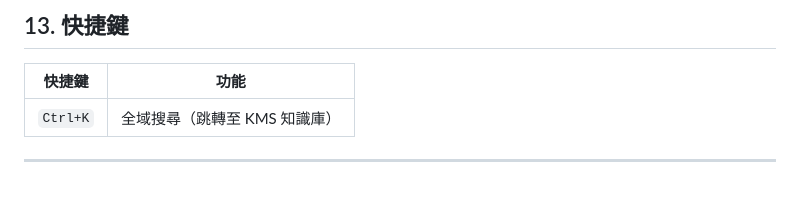
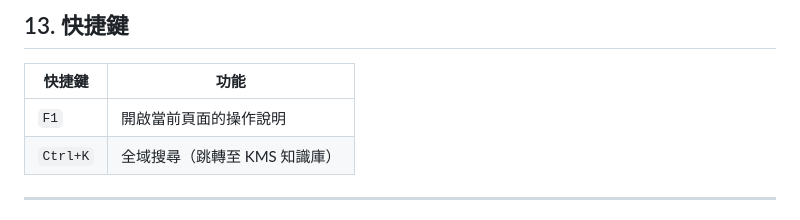
Before and after one commit to KerryHuang/HCP_CMS, a Markdown page: docs/operation-manual.md, the part around the change. Drawn GitHub-style; blank space fills up the shorter version.

Commit message:
docs: 快捷鍵章節新增 F1 說明
Co-Authored-By: Claude Opus 4.6 (1M context) <noreply@anthropic.com>

```diff
--- a/docs/operation-manual.md
+++ b/docs/operation-manual.md
@@ -530,6 +530,7 @@ KMS 知識庫支援多種批次匯入方式：
 
 | 快捷鍵 | 功能 |
 |--------|------|
+| `F1` | 開啟當前頁面的操作說明 |
 | `Ctrl+K` | 全域搜尋（跳轉至 KMS 知識庫） |
 
 ---
```
